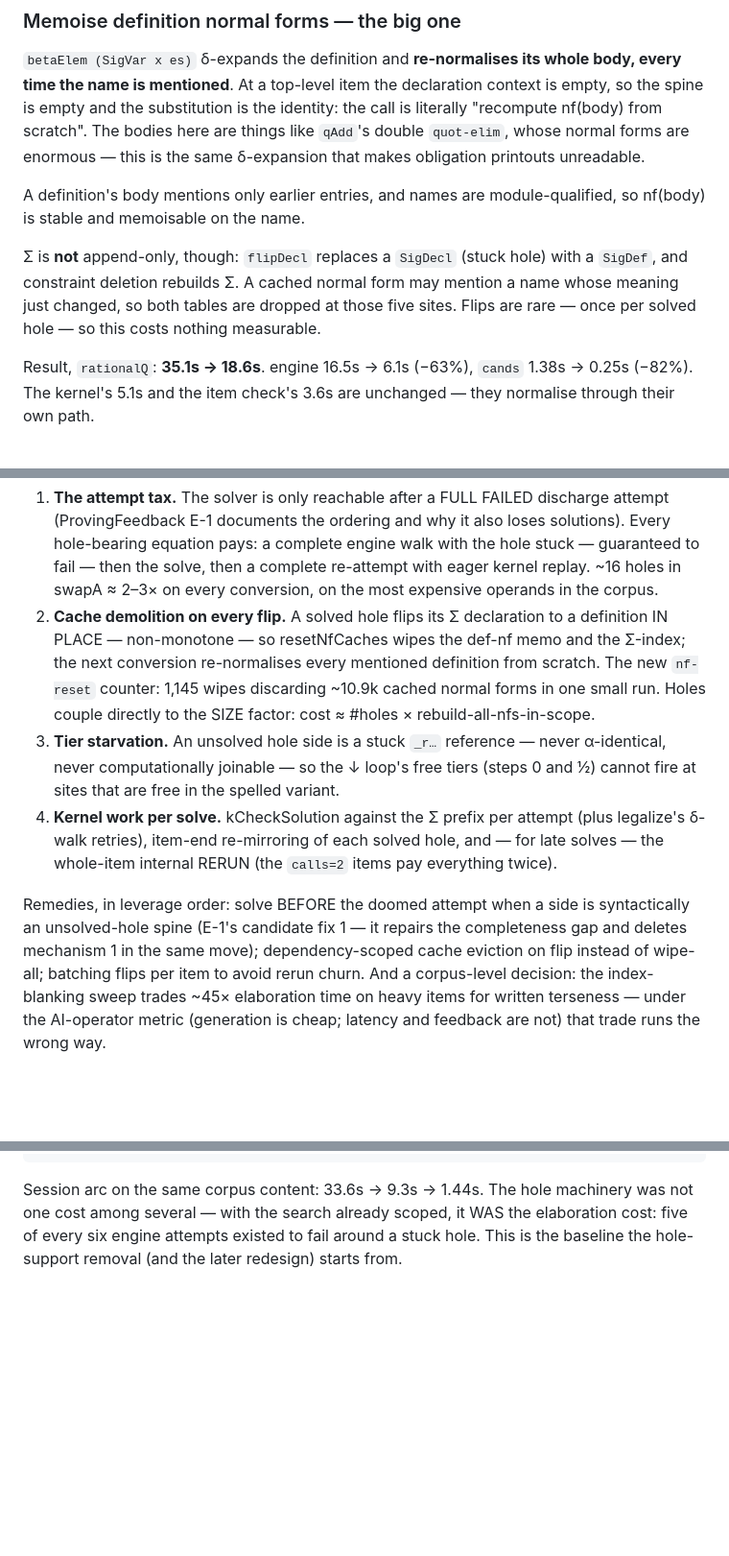
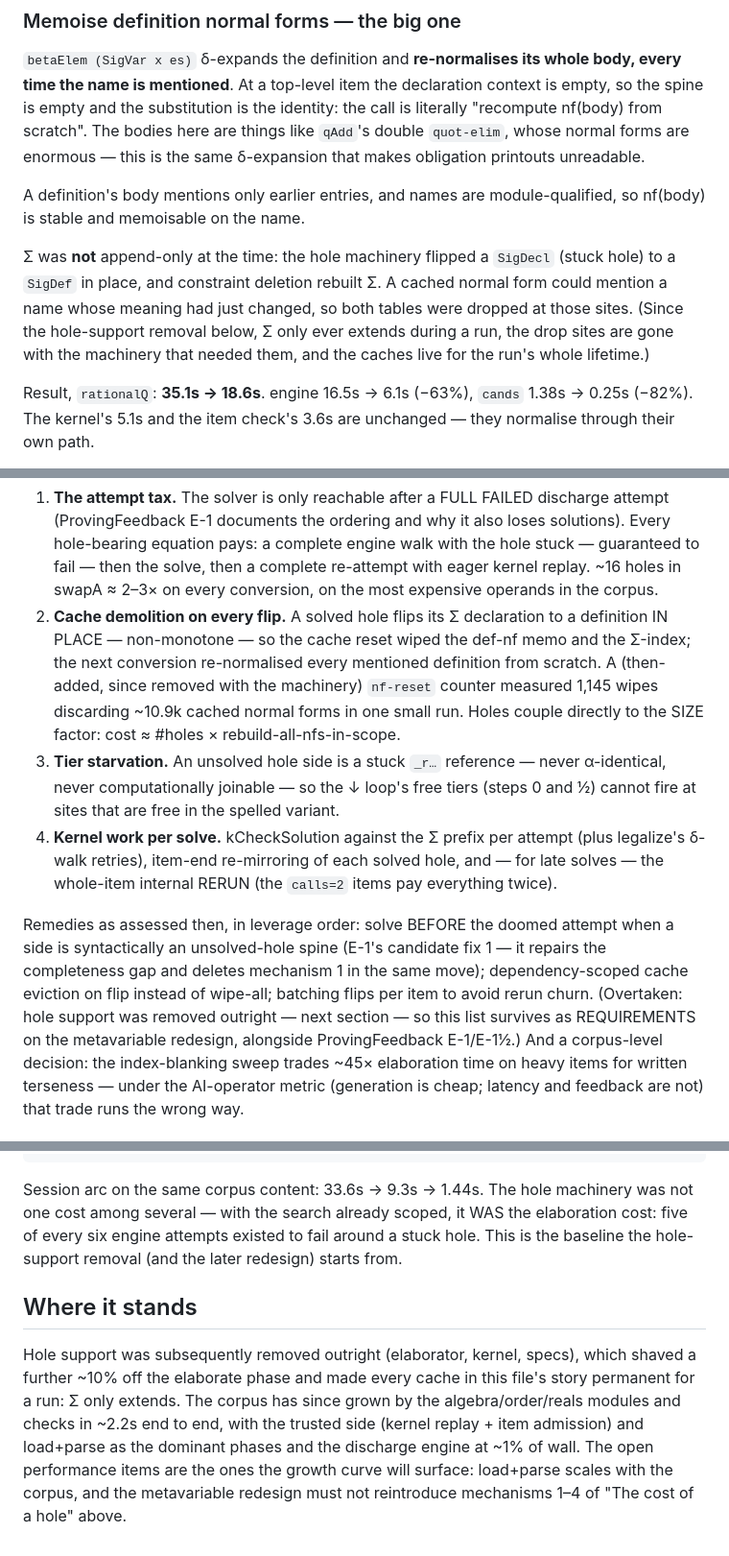
Before and after one commit to Russoul/Nova, a Markdown page: docs/PerfNotes.md, 3 parts joined by grey strips. Shown at 96% size. Drawn GitHub-style; blank space fills up the shorter version.

```diff
--- a/docs/PerfNotes.md
+++ b/docs/PerfNotes.md
@@ -120,11 +123,13 @@ nf(body) from scratch". The bodies here are things like `qAdd`'s double
 A definition's body mentions only earlier entries, and names are
 module-qualified, so nf(body) is stable and memoisable on the name.
 
-Σ is **not** append-only, though: `flipDecl` replaces a `SigDecl`
-(stuck hole) with a `SigDef`, and constraint deletion rebuilds Σ. A
-cached normal form may mention a name whose meaning just changed, so
-both tables are dropped at those five sites. Flips are rare — once per
-solved hole — so this costs nothing measurable.
+Σ was **not** append-only at the time: the hole machinery flipped a
+`SigDecl` (stuck hole) to a `SigDef` in place, and constraint deletion
+rebuilt Σ. A cached normal form could mention a name whose meaning had
+just changed, so both tables were dropped at those sites. (Since the
+hole-support removal below, Σ only ever extends during a run, the drop
+sites are gone with the machinery that needed them, and the caches
+live for the run's whole lifetime.)
 
 Result, `rationalQ`: **35.1s → 18.6s**. engine 16.5s → 6.1s (−63%),
 `cands` 1.38s → 0.25s (−82%). The kernel's 5.1s and the item check's
@@ -350,10 +361,11 @@ the mechanism decomposes into four parts:
    conversion, on the most expensive operands in the corpus.
 2. **Cache demolition on every flip.** A solved hole flips its Σ
    declaration to a definition IN PLACE — non-monotone — so
-   resetNfCaches wipes the def-nf memo and the Σ-index; the next
-   conversion re-normalises every mentioned definition from scratch.
-   The new `nf-reset` counter: 1,145 wipes discarding ~10.9k cached
-   normal forms in one small run. Holes couple directly to the SIZE
+   the cache reset wiped the def-nf memo and the Σ-index; the next
+   conversion re-normalised every mentioned definition from scratch.
+   A (then-added, since removed with the machinery) `nf-reset` counter
+   measured 1,145 wipes discarding ~10.9k cached normal forms in one
+   small run. Holes couple directly to the SIZE
    factor: cost ≈ #holes × rebuild-all-nfs-in-scope.
 3. **Tier starvation.** An unsolved hole side is a stuck `_r…`
    reference — never α-identical, never computationally joinable — so
@@ -364,11 +376,14 @@ the mechanism decomposes into four parts:
    each solved hole, and — for late solves — the whole-item internal
    RERUN (the `calls=2` items pay everything twice).
 
-Remedies, in leverage order: solve BEFORE the doomed attempt when a
-side is syntactically an unsolved-hole spine (E-1's candidate fix 1 —
-it repairs the completeness gap and deletes mechanism 1 in the same
-move); dependency-scoped cache eviction on flip instead of wipe-all;
-batching flips per item to avoid rerun churn. And a corpus-level
+Remedies as assessed then, in leverage order: solve BEFORE the doomed
+attempt when a side is syntactically an unsolved-hole spine (E-1's
+candidate fix 1 — it repairs the completeness gap and deletes
+mechanism 1 in the same move); dependency-scoped cache eviction on
+flip instead of wipe-all; batching flips per item to avoid rerun
+churn. (Overtaken: hole support was removed outright — next section —
+so this list survives as REQUIREMENTS on the metavariable redesign,
+alongside ProvingFeedback E-1/E-1½.) And a corpus-level
 decision: the index-blanking sweep trades ~45× elaboration time on
 heavy items for written terseness — under the AI-operator metric
 (generation is cheap; latency and feedback are not) that trade runs
@@ -411,3 +426,16 @@ hole machinery was not one cost among several — with the search
 already scoped, it WAS the elaboration cost: five of every six engine
 attempts existed to fail around a stuck hole. This is the baseline the
 hole-support removal (and the later redesign) starts from.
+
+## Where it stands
+
+Hole support was subsequently removed outright (elaborator, kernel,
+specs), which shaved a further ~10% off the elaborate phase and made
+every cache in this file's story permanent for a run: Σ only extends.
+The corpus has since grown by the algebra/order/reals modules and
+checks in ~2.2s end to end, with the trusted side (kernel replay +
+item admission) and load+parse as the dominant phases and the
+discharge engine at ~1% of wall. The open performance items are the
+ones the growth curve will surface: load+parse scales with the corpus,
+and the metavariable redesign must not reintroduce mechanisms 1–4 of
+"The cost of a hole" above.
```
Also changed, not shown: other parts of docs/PerfNotes.md (+23 -14 lines).
